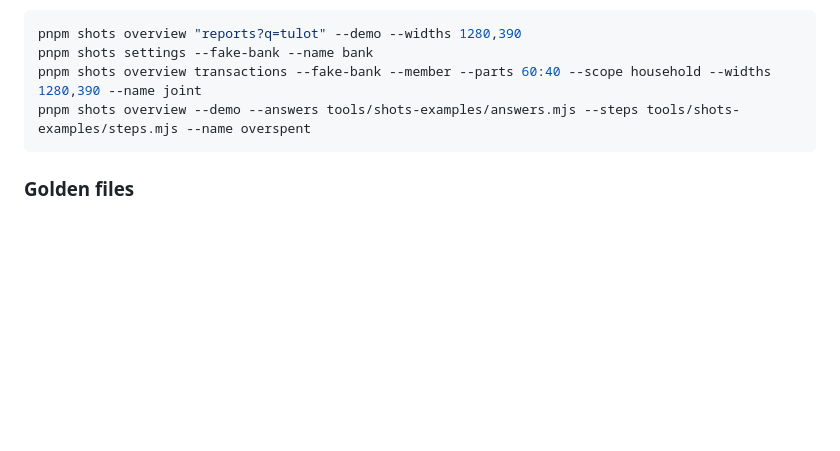
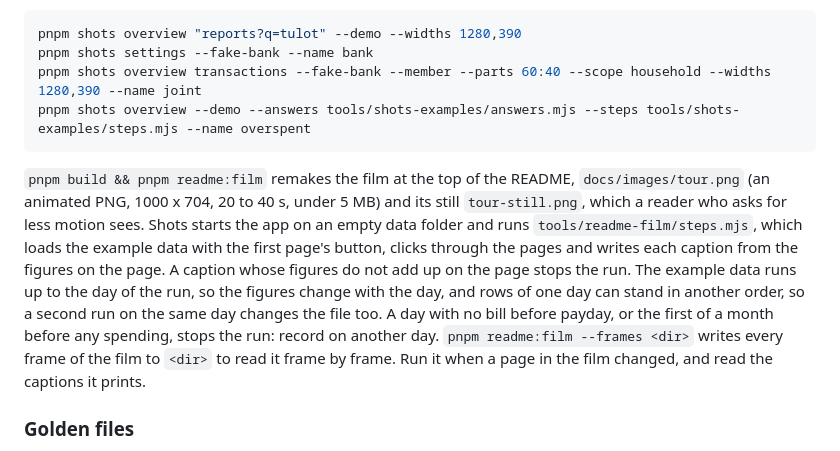
Before and after one commit to jouni-mikkola/omatalous, a Markdown page: docs/DEVELOPMENT.md, the part around the change. Rendered like a GitHub page; blank space fills up the shorter version.

````diff
--- a/docs/DEVELOPMENT.md
+++ b/docs/DEVELOPMENT.md
@@ -479,6 +479,16 @@ pnpm shots overview transactions --fake-bank --member --parts 60:40 --scope hous
 pnpm shots overview --demo --answers tools/shots-examples/answers.mjs --steps tools/shots-examples/steps.mjs --name overspent
 ```
 
+`pnpm build && pnpm readme:film` remakes the film at the top of the README, `docs/images/tour.png` (an animated PNG,
+1000 x 704, 20 to 40 s, under 5 MB) and its still `tour-still.png`, which a reader who asks for less motion sees. Shots
+starts the app on an empty data folder and runs `tools/readme-film/steps.mjs`, which loads the example data with the
+first page's button, clicks through the pages and writes each caption from the figures on the page. A caption whose
+figures do not add up on the page stops the run. The example data runs up to the day of the run, so the figures change
+with the day, and rows of one day can stand in another order, so a second run on the same day changes the file too.
+A day with no bill before payday, or the first of a month before any spending, stops the run: record on another day.
+`pnpm readme:film --frames <dir>` writes every frame of the film to `<dir>` to read it frame by frame. Run
+it when a page in the film changed, and read the captions it prints.
+
 ### Golden files
 
 `packages/core/test/golden/` holds every statement the product makes about money (alerts, insights, Säästövinkit, the
````
Also changed, not shown: README.md (+12 -2 lines), docs/images/tour-still.png (added), docs/images/tour.png (added), 7 other files.
